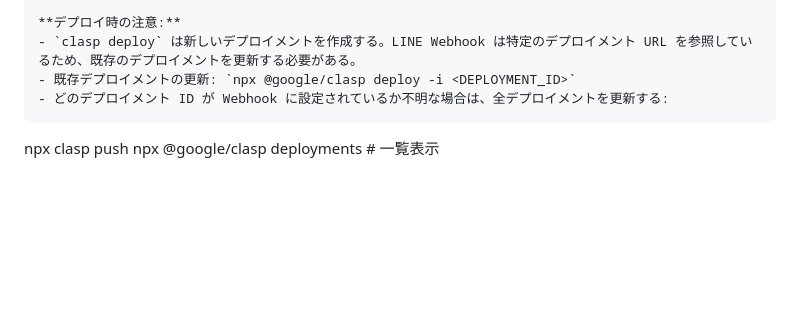
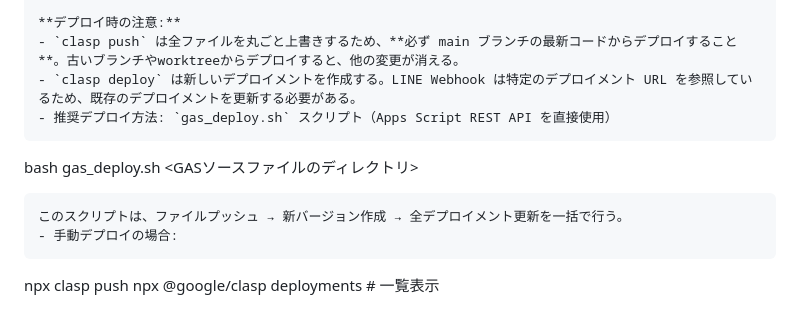
Before and after one commit to Hiro-guitar/rent-researcher, a Markdown page: SYSTEM_SPEC.md, the part around the change. Rendered like a GitHub page; blank space fills up the shorter version.

Commit message:
docs: デプロイ時にmain最新から行う注意事項を追記
clasp pushは全ファイル上書きのため、古いブランチからのデプロイで
他の変更が消える問題を防止するための注意書きを追加。

Co-Authored-By: Claude Opus 4.6 <noreply@anthropic.com>

````diff
--- a/SYSTEM_SPEC.md
+++ b/SYSTEM_SPEC.md
@@ -669,9 +669,14 @@ Discord 一括承認リンク → ?action=approve_all&customer=...
 | LIFF ID | `2009257618-mx8s5Vuk` |
 
 **デプロイ時の注意:**
+- `clasp push` は全ファイルを丸ごと上書きするため、**必ず main ブランチの最新コードからデプロイすること**。古いブランチやworktreeからデプロイすると、他の変更が消える。
 - `clasp deploy` は新しいデプロイメントを作成する。LINE Webhook は特定のデプロイメント URL を参照しているため、既存のデプロイメントを更新する必要がある。
-- 既存デプロイメントの更新: `npx @google/clasp deploy -i <DEPLOYMENT_ID>`
-- どのデプロイメント ID が Webhook に設定されているか不明な場合は、全デプロイメントを更新する:
+- 推奨デプロイ方法: `gas_deploy.sh` スクリプト（Apps Script REST API を直接使用）
+  ```
+  bash gas_deploy.sh <GASソースファイルのディレクトリ>
+  ```
+  このスクリプトは、ファイルプッシュ → 新バージョン作成 → 全デプロイメント更新を一括で行う。
+- 手動デプロイの場合:
   ```
   npx clasp push
   npx @google/clasp deployments  # 一覧表示
````
